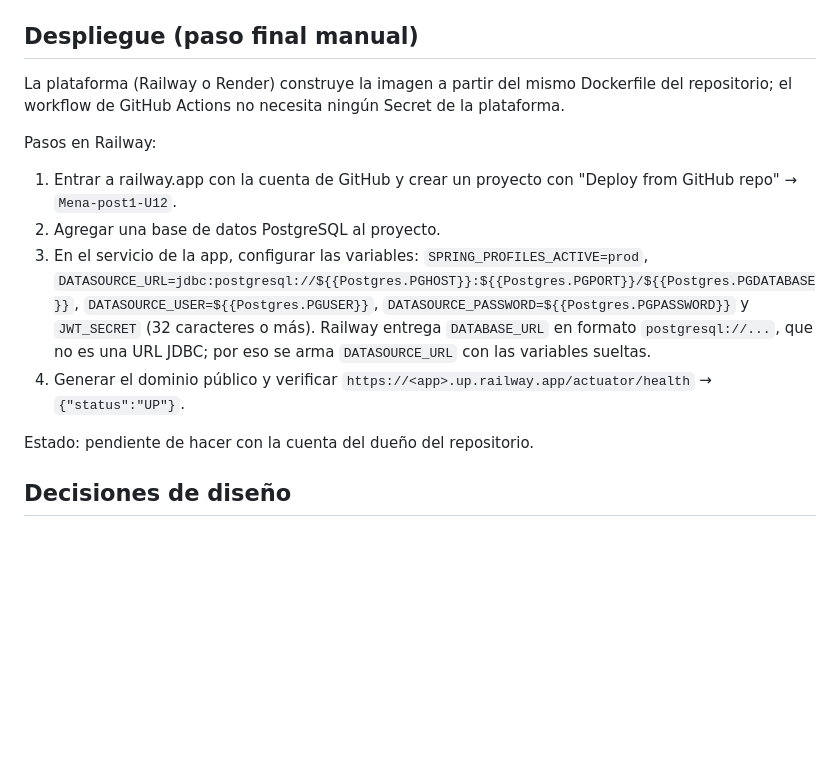
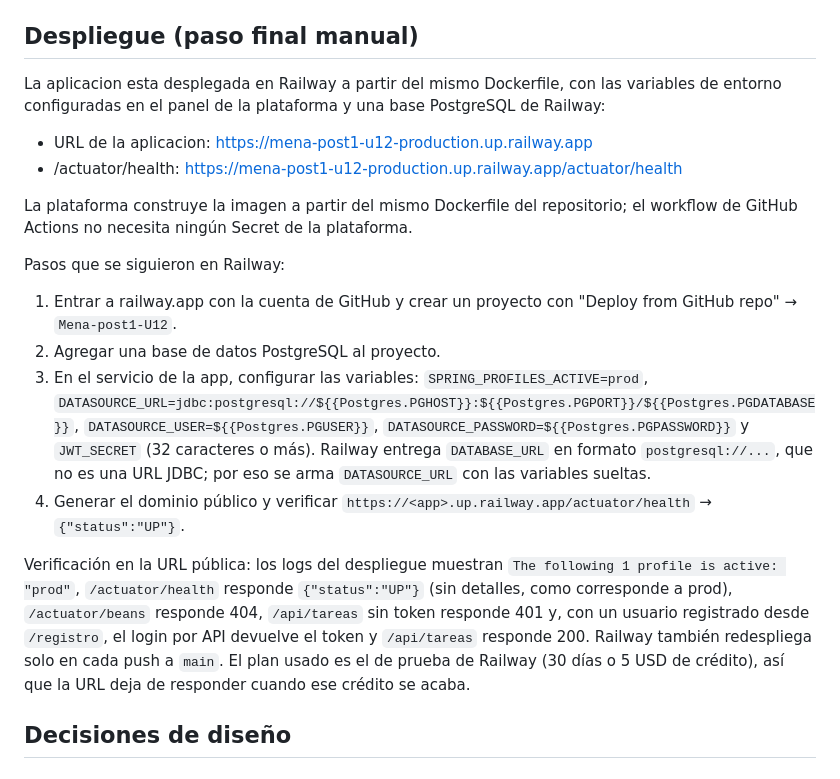
Before and after one commit to DanielUsopp/Mena-post1-U12, a Markdown page: README.md, the part around one of its changes. GitHub-like rendering; blank space fills up the shorter version.

Commit message:
docs: despliegue en Railway con URL publica y capturas del panel

```diff
--- a/README.md
+++ b/README.md
@@ -78,11 +78,17 @@ verifica que `/actuator/health` responde UP sin login y que
 `/api/tareas` sin token responde 401.
 
 ## Despliegue (paso final manual)
-La plataforma (Railway o Render) construye la imagen a partir del
+La aplicacion esta desplegada en Railway a partir del mismo
+Dockerfile, con las variables de entorno configuradas en el panel
+de la plataforma y una base PostgreSQL de Railway:
+- URL de la aplicacion: https://mena-post1-u12-production.up.railway.app
+- /actuator/health: https://mena-post1-u12-production.up.railway.app/actuator/health
+
+La plataforma construye la imagen a partir del
 mismo Dockerfile del repositorio; el workflow de GitHub Actions no
 necesita ningún Secret de la plataforma.
 
-Pasos en Railway:
+Pasos que se siguieron en Railway:
 1. Entrar a railway.app con la cuenta de GitHub y crear un proyecto
    con "Deploy from GitHub repo" → `Mena-post1-U12`.
 2. Agregar una base de datos PostgreSQL al proyecto.
@@ -97,7 +103,15 @@ Pasos en Railway:
 4. Generar el dominio público y verificar
    `https://<app>.up.railway.app/actuator/health` → `{"status":"UP"}`.
 
-Estado: pendiente de hacer con la cuenta del dueño del repositorio.
+Verificación en la URL pública: los logs del despliegue muestran
+`The following 1 profile is active: "prod"`, `/actuator/health`
+responde `{"status":"UP"}` (sin detalles, como corresponde a prod),
+`/actuator/beans` responde 404, `/api/tareas` sin token responde 401 y,
+con un usuario registrado desde `/registro`, el login por API devuelve
+el token y `/api/tareas` responde 200. Railway también redespliega solo
+en cada push a `main`. El plan usado es el de prueba de Railway
+(30 días o 5 USD de crédito), así que la URL deja de responder cuando
+ese crédito se acaba.
 
 ## Decisiones de diseño
 
```
Also changed, not shown: other parts of README.md (+4 -0 lines), capturas/railway-endpoints.png (added), capturas/railway-health.png (added), capturas/railway-panel.png (added), capturas/railway-variables.png (added).
